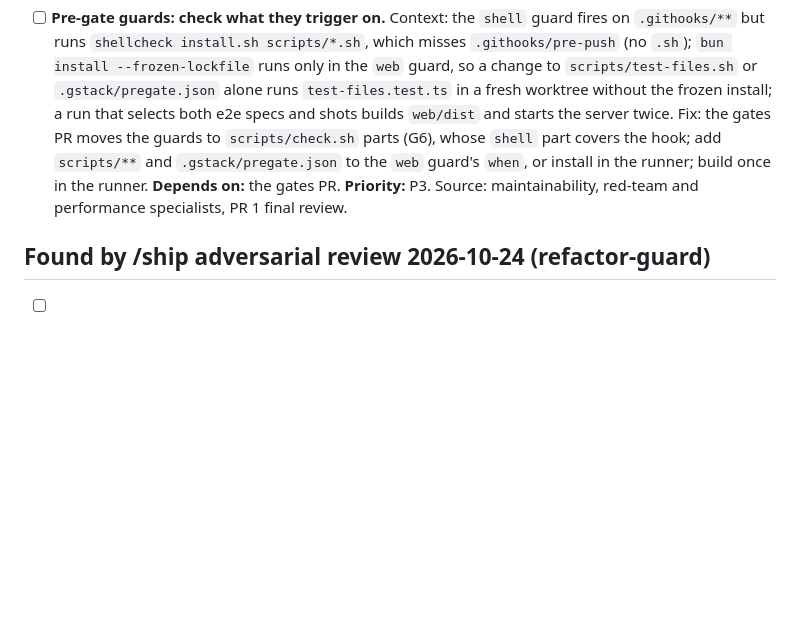
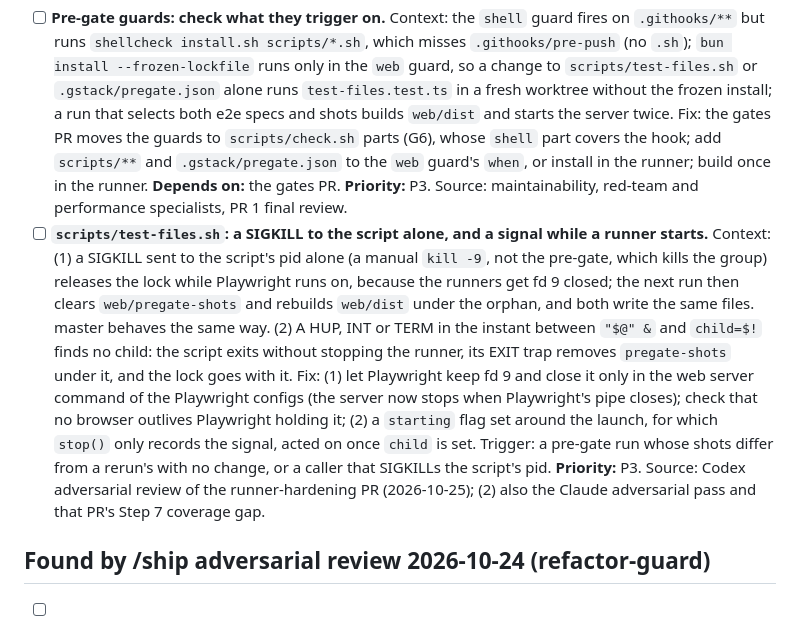
Before and after one commit to mikhailsal/free-space, a Markdown page: TODOS.md, the part around the change. Rendered like a GitHub page; blank space fills up the shorter version.

```diff
--- a/TODOS.md
+++ b/TODOS.md
@@ -50,6 +50,7 @@
 ## Found by /ship adversarial review 2026-10-24 (pre-gate runner)
 
 - [ ] **Pre-gate guards: check what they trigger on.** Context: the `shell` guard fires on `.githooks/**` but runs `shellcheck install.sh scripts/*.sh`, which misses `.githooks/pre-push` (no `.sh`); `bun install --frozen-lockfile` runs only in the `web` guard, so a change to `scripts/test-files.sh` or `.gstack/pregate.json` alone runs `test-files.test.ts` in a fresh worktree without the frozen install; a run that selects both e2e specs and shots builds `web/dist` and starts the server twice. Fix: the gates PR moves the guards to `scripts/check.sh` parts (G6), whose `shell` part covers the hook; add `scripts/**` and `.gstack/pregate.json` to the `web` guard's `when`, or install in the runner; build once in the runner. **Depends on:** the gates PR. **Priority:** P3. Source: maintainability, red-team and performance specialists, PR 1 final review.
+- [ ] **`scripts/test-files.sh`: a SIGKILL to the script alone, and a signal while a runner starts.** Context: (1) a SIGKILL sent to the script's pid alone (a manual `kill -9`, not the pre-gate, which kills the group) releases the lock while Playwright runs on, because the runners get fd 9 closed; the next run then clears `web/pregate-shots` and rebuilds `web/dist` under the orphan, and both write the same files. master behaves the same way. (2) A HUP, INT or TERM in the instant between `"$@" &` and `child=$!` finds no child: the script exits without stopping the runner, its EXIT trap removes `pregate-shots` under it, and the lock goes with it. Fix: (1) let Playwright keep fd 9 and close it only in the web server command of the Playwright configs (the server now stops when Playwright's pipe closes); check that no browser outlives Playwright holding it; (2) a `starting` flag set around the launch, for which `stop()` only records the signal, acted on once `child` is set. Trigger: a pre-gate run whose shots differ from a rerun's with no change, or a caller that SIGKILLs the script's pid. **Priority:** P3. Source: Codex adversarial review of the runner-hardening PR (2026-10-25); (2) also the Claude adversarial pass and that PR's Step 7 coverage gap.
 
 ## Found by /ship adversarial review 2026-10-24 (refactor-guard)
 
```
Also changed, not shown: CONTRIBUTING.md (+2 -0 lines).
